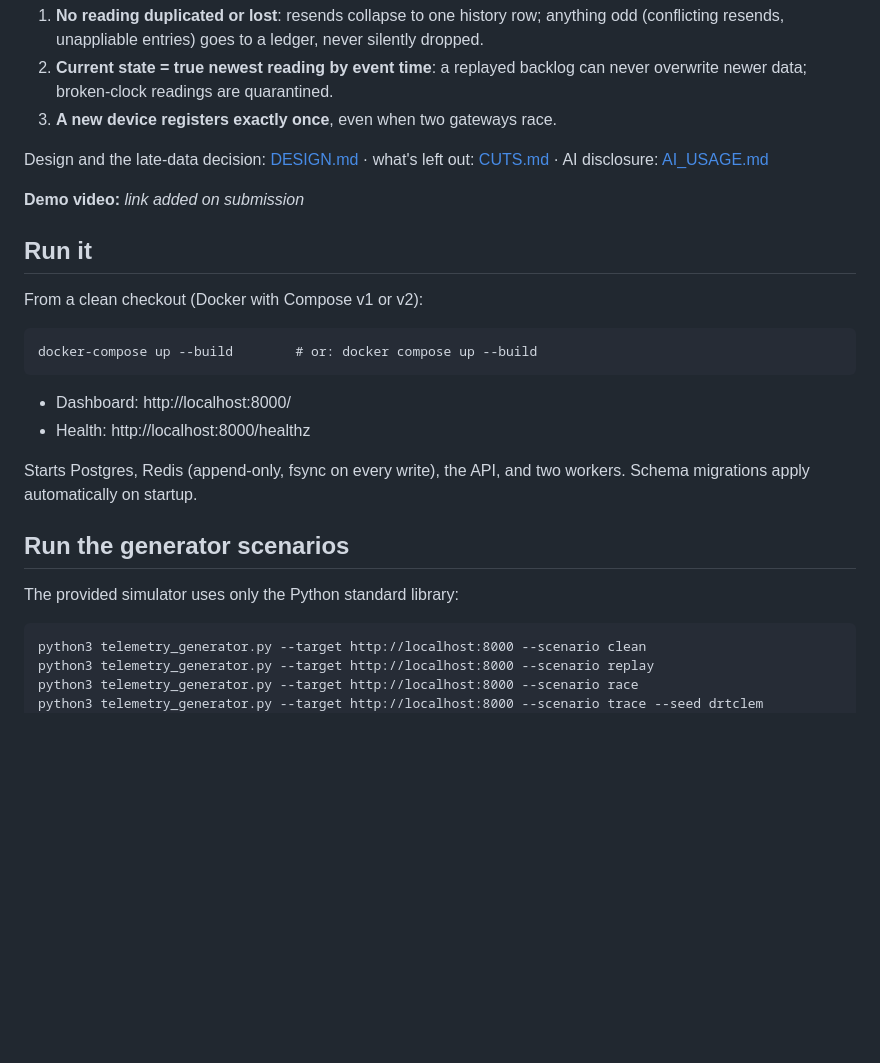
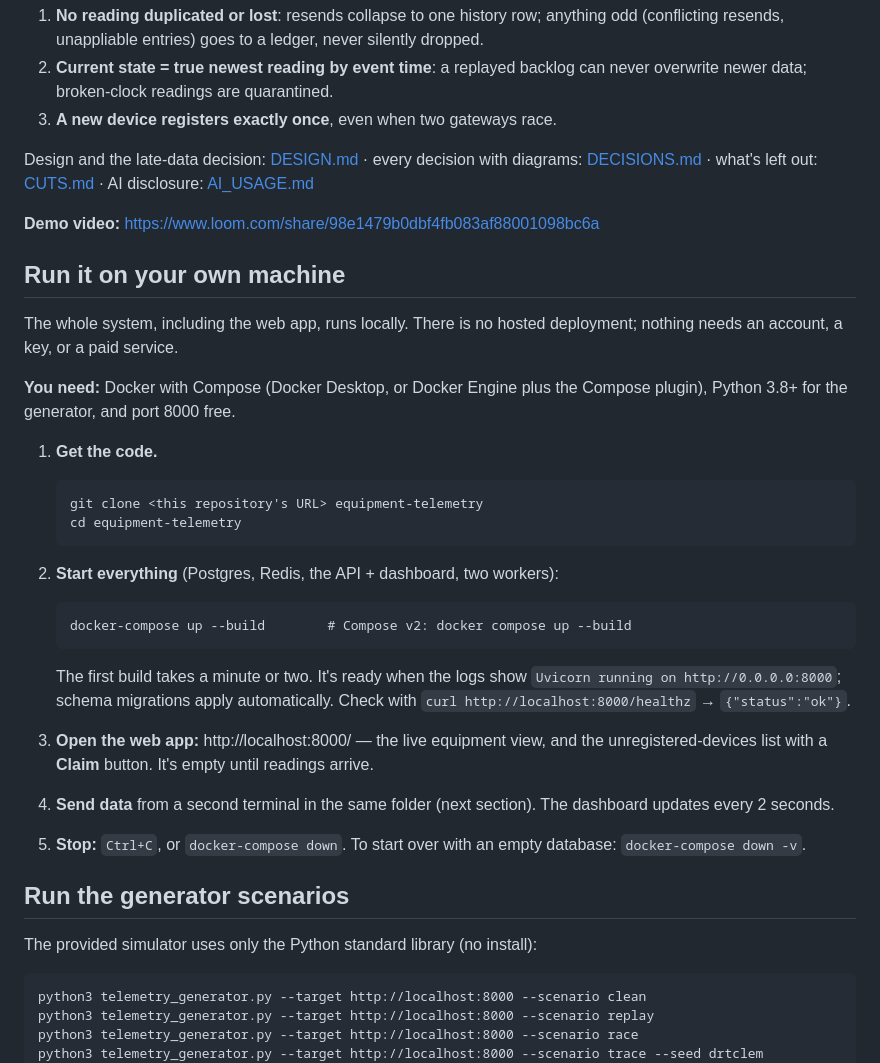
Before and after one commit to drtclem/equipment-telemetry, a Markdown page: README.md, the part around the change. Rendered like a GitHub page; blank space fills up the shorter version.

Commit message:
docs: decision log with diagrams, explicit local run steps, video link
Co-Authored-By: Claude Opus 5.5 <noreply@anthropic.com>
Claude-Session: https://claude.ai/code/session_015co1ZeeaQqQW5fDGWemZm1

```diff
--- a/README.md
+++ b/README.md
@@ -11,26 +11,47 @@ Redis stream; two workers apply them to Postgres, where constraints enforce:
    can never overwrite newer data; broken-clock readings are quarantined.
 3. **A new device registers exactly once**, even when two gateways race.
 
-Design and the late-data decision: [DESIGN.md](DESIGN.md) · what's left out:
+Design and the late-data decision: [DESIGN.md](DESIGN.md) · every decision
+with diagrams: [DECISIONS.md](DECISIONS.md) · what's left out:
 [CUTS.md](CUTS.md) · AI disclosure: [AI_USAGE.md](AI_USAGE.md)
 
-**Demo video:** _link added on submission_
+**Demo video:** https://www.loom.com/share/98e1479b0dbf4fb083af88001098bc6a
 
-## Run it
+## Run it on your own machine
 
-From a clean checkout (Docker with Compose v1 or v2):
+The whole system, including the web app, runs locally. There is no hosted
+deployment; nothing needs an account, a key, or a paid service.
 
-    docker-compose up --build        # or: docker compose up --build
+**You need:** Docker with Compose (Docker Desktop, or Docker Engine plus the
+Compose plugin), Python 3.8+ for the generator, and port 8000 free.
 
-- Dashboard: http://localhost:8000/
-- Health: http://localhost:8000/healthz
+1. **Get the code.**
 
-Starts Postgres, Redis (append-only, fsync on every write), the API, and two
-workers. Schema migrations apply automatically on startup.
+       git clone <this repository's URL> equipment-telemetry
+       cd equipment-telemetry
+
+2. **Start everything** (Postgres, Redis, the API + dashboard, two workers):
+
+       docker-compose up --build        # Compose v2: docker compose up --build
+
+   The first build takes a minute or two. It's ready when the logs show
+   `Uvicorn running on http://0.0.0.0:8000`; schema migrations apply
+   automatically. Check with `curl http://localhost:8000/healthz` →
+   `{"status":"ok"}`.
+
+3. **Open the web app:** http://localhost:8000/ — the live equipment view, and
+   the unregistered-devices list with a **Claim** button. It's empty until
+   readings arrive.
+
+4. **Send data** from a second terminal in the same folder (next section). The
+   dashboard updates every 2 seconds.
+
+5. **Stop:** `Ctrl+C`, or `docker-compose down`. To start over with an empty
+   database: `docker-compose down -v`.
 
 ## Run the generator scenarios
 
-The provided simulator uses only the Python standard library:
+The provided simulator uses only the Python standard library (no install):
 
     python3 telemetry_generator.py --target http://localhost:8000 --scenario clean
     python3 telemetry_generator.py --target http://localhost:8000 --scenario replay
```
Also changed, not shown: DECISIONS.md (added, +284 -0 lines), DESIGN.md (+1 -1 lines).
